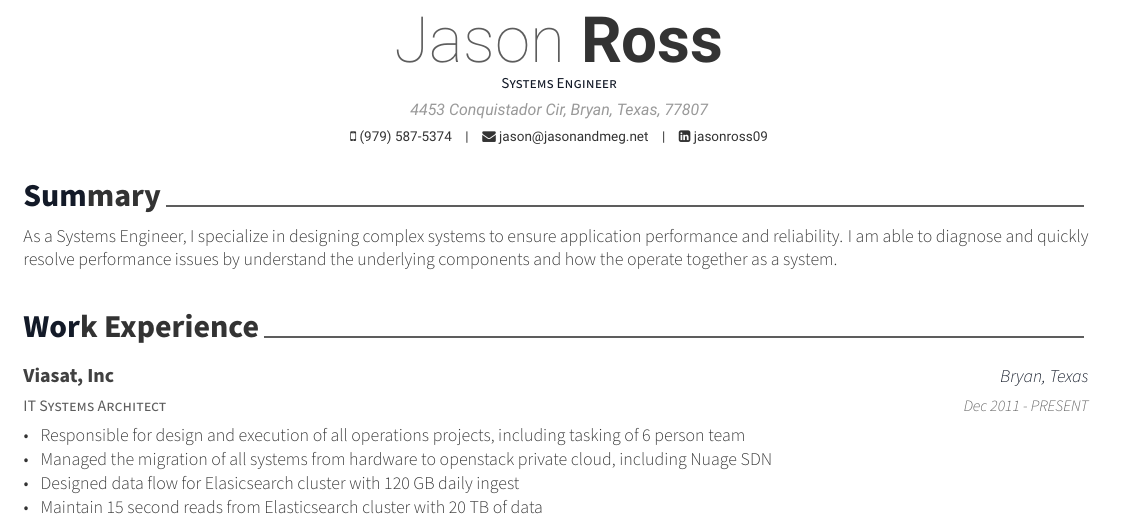
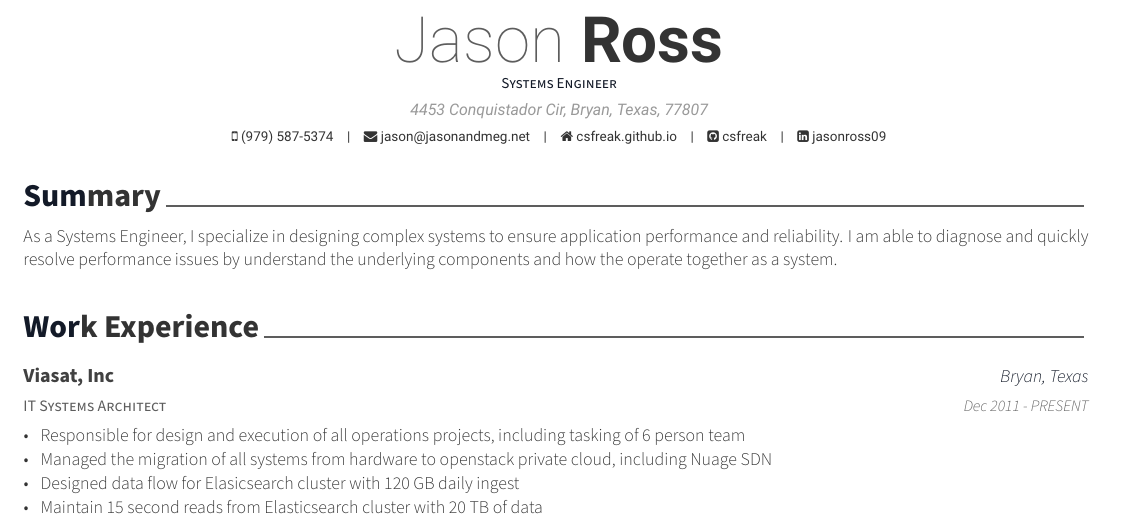
Before and after one commit to csfreak/resume, a LaTeX CV (resume.tex): part of the page, cut so that both start at the same text. Compiled offline with XeLaTeX.

Commit message:
Add github and github.io

```diff
--- a/resume.tex
+++ b/resume.tex
@@ -58,8 +58,8 @@
 
 \mobile{(979) 587-5374}
 \email{jason@jasonandmeg.net}
-%\homepage{www.posquit0.com}
-%\github{posquit0}
+\homepage{csfreak.github.io}
+\github{csfreak}
 \linkedin{jasonross09}
 % \gitlab{gitlab-id}
 % \stackoverflow{SO-id}{SO-name}
```
Also changed, not shown: resume.pdf.
